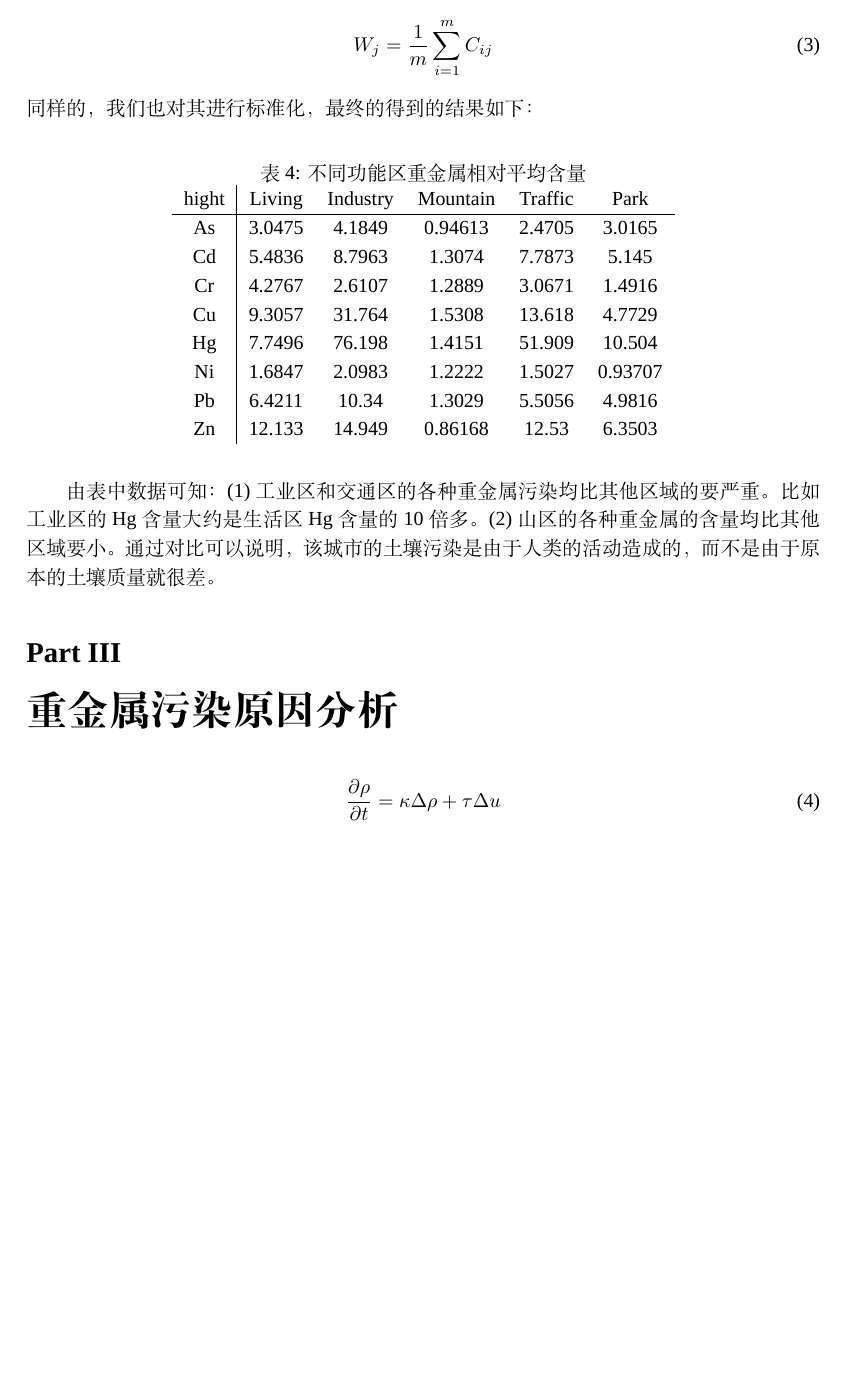
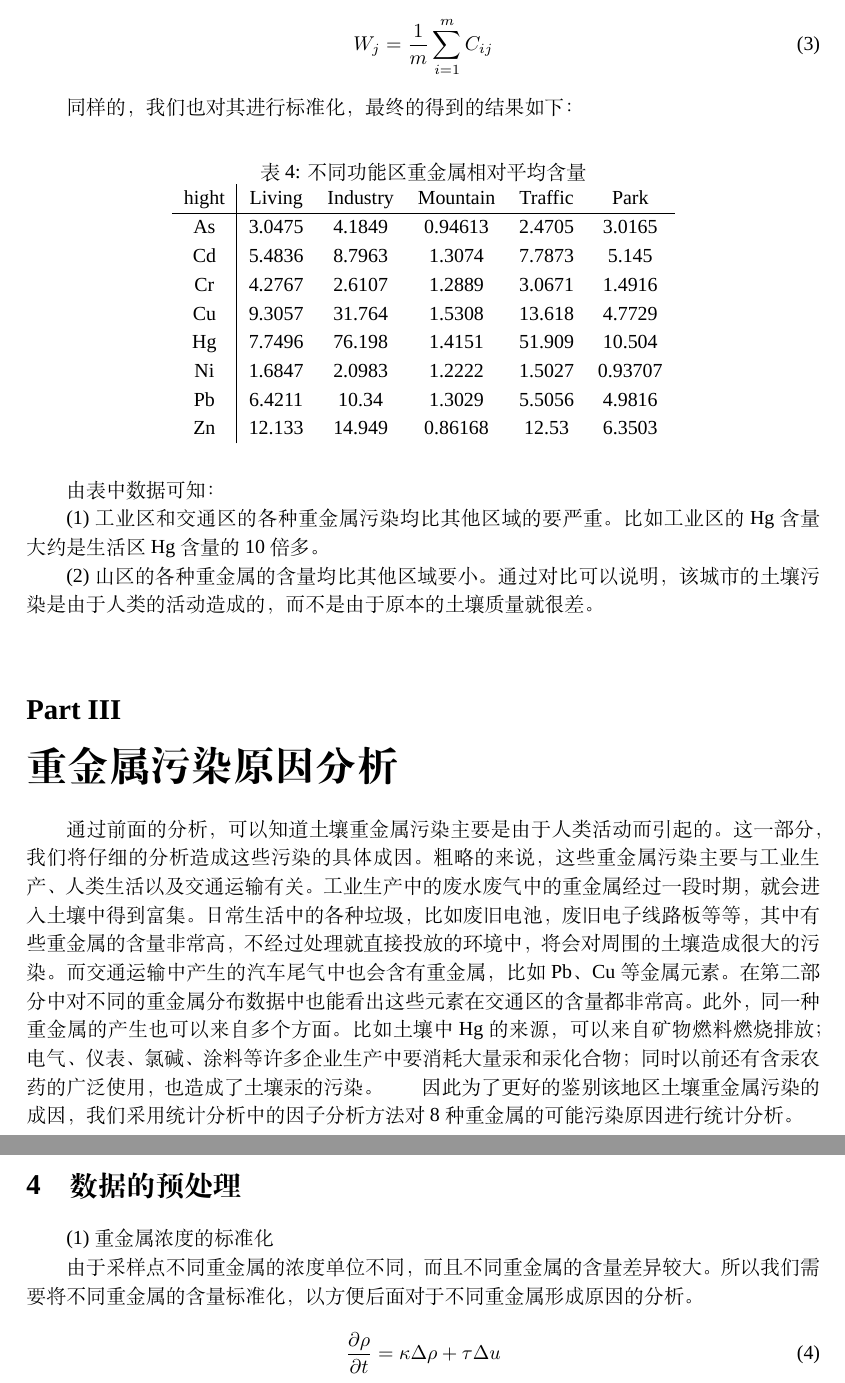
Before and after one commit to owen8877/Sp17-mathmodel_homework, a LaTeX paper (paper/paper1.tex): part of page 6 of 6 before the commit and two parts of pages 6 and 7 of 7 after it, the two joined at a grey line, cut so that both start at the same text, the shorter picture padded with empty space. Compiled offline with XeLaTeX; a missing font is replaced by an installed copy or a similar font.

Commit message:
second problem start

```diff
--- a/paper/paper1.tex
+++ b/paper/paper1.tex
@@ -186,7 +186,7 @@ W_j^{\prime} = \frac{W_j - \nu_j}{\sigma_j}
 \begin{equation}
 W_j=\frac{1}{m}\sum_{i=1}^m C_{ij}
 \end{equation}
-同样的，我们也对其进行标准化，最终的得到的结果如下：
+\indent 同样的，我们也对其进行标准化，最终的得到的结果如下：
 \begin{table}[H]
 		\centering
 		\caption{不同功能区重金属相对平均含量}
@@ -204,13 +204,24 @@ W_j=\frac{1}{m}\sum_{i=1}^m C_{ij}
     			Zn   & 12.133  &  14.949   &   0.86168   &   12.53   &   6.3503		\\
 		\end{tabular}
 	\end{table}
-由表中数据可知：
-(1)工业区和交通区的各种重金属污染均比其他区域的要严重。比如工业区的Hg含量大约是生活区Hg含量的10倍多。
-(2)山区的各种重金属的含量均比其他区域要小。通过对比可以说明，该城市的土壤污染是由于人类的活动造成的，而不是由于原本的土壤质量就很差。
+由表中数据可知： \\
+\indent (1)工业区和交通区的各种重金属污染均比其他区域的要严重。比如工业区的Hg含量大约是生活区Hg含量的10倍多。                                \\
+\indent (2)山区的各种重金属的含量均比其他区域要小。通过对比可以说明，该城市的土壤污染是由于人类的活动造成的，而不是由于原本的土壤质量就很差。     \\
 
 \part{重金属污染原因分析}
-
-
+通过前面的分析，可以知道土壤重金属污染主要是由于人类活动而引起的。
+这一部分，我们将仔细的分析造成这些污染的具体成因。
+粗略的来说，这些重金属污染主要与工业生产、人类生活以及交通运输有关。
+工业生产中的废水废气中的重金属经过一段时期，就会进入土壤中得到富集。
+日常生活中的各种垃圾，比如废旧电池，废旧电子线路板等等，其中有些重金属的含量非常高，不经过处理就直接投放的环境中，将会对周围的土壤造成很大的污染。
+而交通运输中产生的汽车尾气中也会含有重金属，比如Pb、Cu等金属元素。在第二部分中对不同的重金属分布数据中也能看出这些元素在交通区的含量都非常高。
+此外，同一种重金属的产生也可以来自多个方面。
+比如土壤中Hg的来源，可以来自矿物燃料燃烧排放；电气、仪表、氯碱、涂料等许多企业生产中要消耗大量汞和汞化合物；同时以前还有含汞农药的广泛使用，也造成了土壤汞的污染。
+\indent 因此为了更好的鉴别该地区土壤重金属污染的成因，我们采用统计分析中的因子分析方法对8种重金属的可能污染原因进行统计分析。
+\section{数据的预处理}
+(1)重金属浓度的标准化        \\
+\indent 由于采样点不同重金属的浓度单位不同，而且不同重金属的含量差异较大。
+所以我们需要将不同重金属的含量标准化，以方便后面对于不同重金属形成原因的分析。
 
 
 
```
Also changed, not shown: paper/paper1.tex (10 more changed lines).
